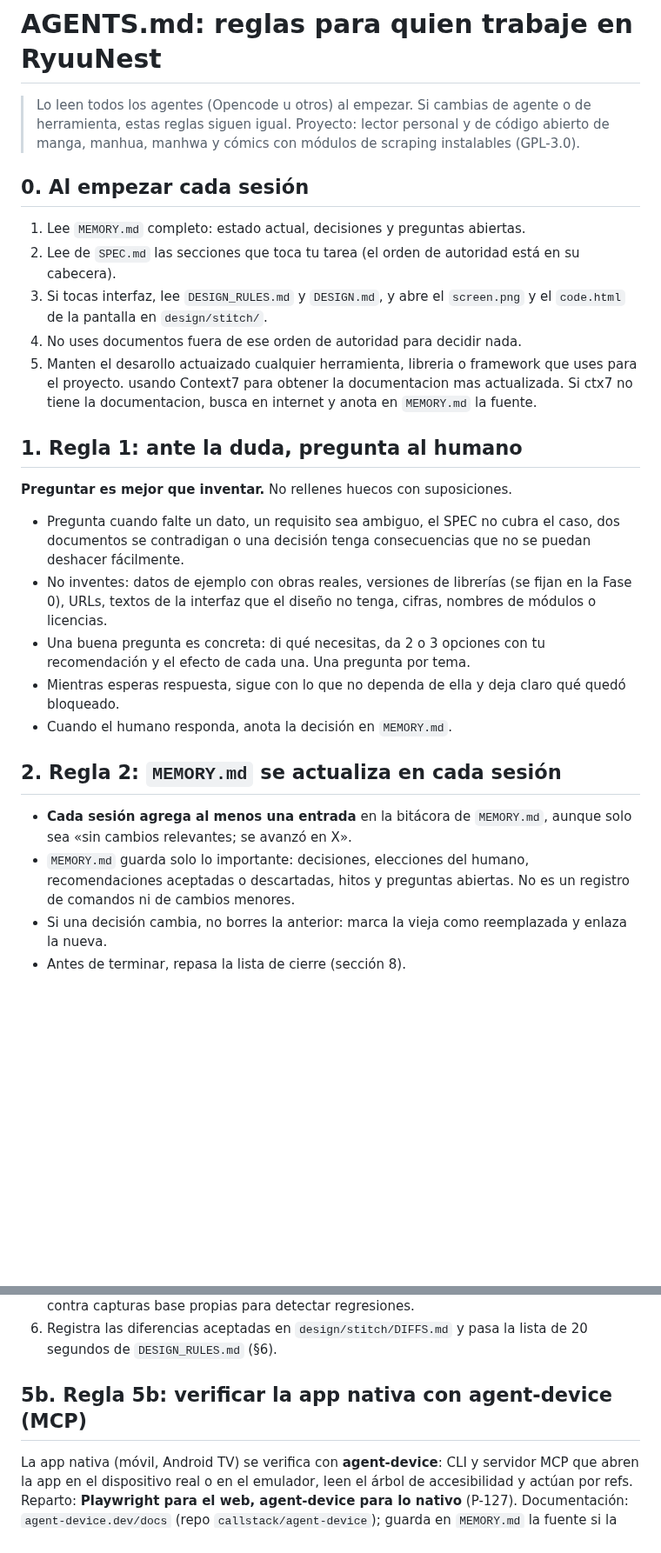
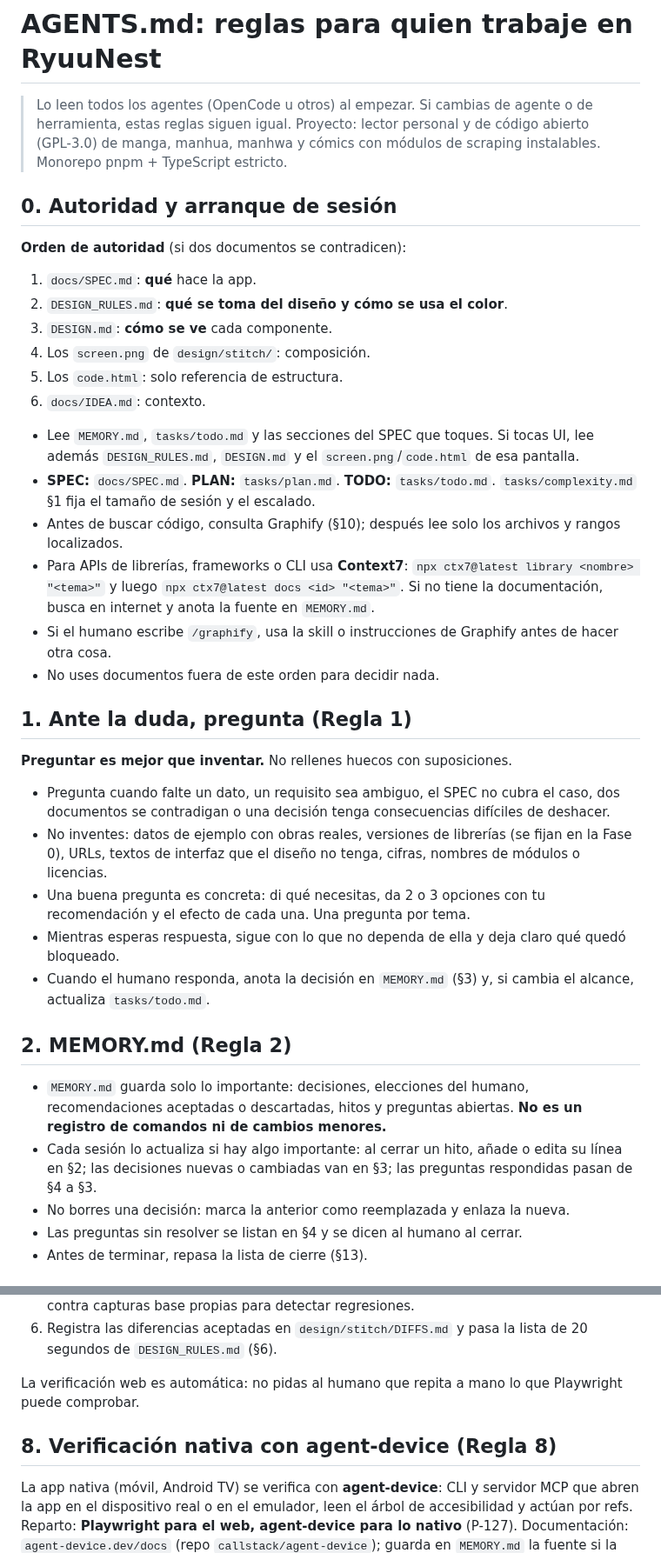
Before and after one commit to davidluciol/RyuuNest, a Markdown page: AGENTS.md, 2 parts joined by grey strips. Shown at 87% size. GitHub-like rendering; blank space fills up the shorter version.

```diff
--- a/AGENTS.md
+++ b/AGENTS.md
@@ -1,30 +1,41 @@
 # AGENTS.md: reglas para quien trabaje en RyuuNest
 
-> Lo leen todos los agentes (Opencode u otros) al empezar. Si cambias de agente o de herramienta, estas reglas siguen igual.
-> Proyecto: lector personal y de código abierto de manga, manhua, manhwa y cómics con módulos de scraping instalables (GPL-3.0).
+> Lo leen todos los agentes (OpenCode u otros) al empezar. Si cambias de agente o de herramienta, estas reglas siguen igual.
+> Proyecto: lector personal y de código abierto (GPL-3.0) de manga, manhua, manhwa y cómics con módulos de scraping instalables. Monorepo pnpm + TypeScript estricto.
 
-## 0. Al empezar cada sesión
+## 0. Autoridad y arranque de sesión
 
-1. Lee `MEMORY.md` completo: estado actual, decisiones y preguntas abiertas.
-2. Lee de `SPEC.md` las secciones que toca tu tarea (el orden de autoridad está en su cabecera).
-3. Si tocas interfaz, lee `DESIGN_RULES.md` y `DESIGN.md`, y abre el `screen.png` y el `code.html` de la pantalla en `design/stitch/`.
-4. No uses documentos fuera de ese orden de autoridad para decidir nada.
-5. Manten el desarollo actuaizado cualquier herramienta, libreria o framework que uses para el proyecto. usando Context7 para obtener la documentacion mas actualizada. Si ctx7 no tiene la documentacion, busca en internet y anota en `MEMORY.md` la fuente.
+**Orden de autoridad** (si dos documentos se contradicen):
 
-## 1. Regla 1: ante la duda, pregunta al humano
+1. `docs/SPEC.md`: **qué** hace la app.
+2. `DESIGN_RULES.md`: **qué se toma del diseño y cómo se usa el color**.
+3. `DESIGN.md`: **cómo se ve** cada componente.
+4. Los `screen.png` de `design/stitch/`: composición.
+5. Los `code.html`: solo referencia de estructura.
+6. `docs/IDEA.md`: contexto.
+
+- Lee `MEMORY.md`, `tasks/todo.md` y las secciones del SPEC que toques. Si tocas UI, lee además `DESIGN_RULES.md`, `DESIGN.md` y el `screen.png`/`code.html` de esa pantalla.
+- **SPEC:** `docs/SPEC.md`. **PLAN:** `tasks/plan.md`. **TODO:** `tasks/todo.md`. `tasks/complexity.md` §1 fija el tamaño de sesión y el escalado.
+- Antes de buscar código, consulta Graphify (§10); después lee solo los archivos y rangos localizados.
+- Para APIs de librerías, frameworks o CLI usa **Context7**: `npx ctx7@latest library <nombre> "<tema>"` y luego `npx ctx7@latest docs <id> "<tema>"`. Si no tiene la documentación, busca en internet y anota la fuente en `MEMORY.md`.
+- Si el humano escribe `/graphify`, usa la skill o instrucciones de Graphify antes de hacer otra cosa.
+- No uses documentos fuera de este orden para decidir nada.
+
+## 1. Ante la duda, pregunta (Regla 1)
 
 **Preguntar es mejor que inventar.** No rellenes huecos con suposiciones.
 
-- Pregunta cuando falte un dato, un requisito sea ambiguo, el SPEC no cubra el caso, dos documentos se contradigan o una decisión tenga consecuencias que no se puedan deshacer fácilmente.
-- No inventes: datos de ejemplo con obras reales, versiones de librerías (se fijan en la Fase 0), URLs, textos de la interfaz que el diseño no tenga, cifras, nombres de módulos o licencias.
+- Pregunta cuando falte un dato, un requisito sea ambiguo, el SPEC no cubra el caso, dos documentos se contradigan o una decisión tenga consecuencias difíciles de deshacer.
+- No inventes: datos de ejemplo con obras reales, versiones de librerías (se fijan en la Fase 0), URLs, textos de interfaz que el diseño no tenga, cifras, nombres de módulos o licencias.
 - Una buena pregunta es concreta: di qué necesitas, da 2 o 3 opciones con tu recomendación y el efecto de cada una. Una pregunta por tema.
 - Mientras esperas respuesta, sigue con lo que no dependa de ella y deja claro qué quedó bloqueado.
-- Cuando el humano responda, anota la decisión en `MEMORY.md`.
+- Cuando el humano responda, anota la decisión en `MEMORY.md` (§3) y, si cambia el alcance, actualiza `tasks/todo.md`.
 
-## 2. Regla 2: `MEMORY.md` se actualiza en cada sesión
+## 2. MEMORY.md (Regla 2)
 
-- **Cada sesión agrega al menos una entrada** en la bitácora de `MEMORY.md`, aunque solo sea «sin cambios relevantes; se avanzó en X».
-- `MEMORY.md` guarda solo lo importante: decisiones, elecciones del humano, recomendaciones aceptadas o descartadas, hitos y preguntas abiertas. No es un registro de comandos ni de cambios menores.
-- Si una decisión cambia, no borres la anterior: marca la vieja como reemplazada y enlaza la nueva.
-- Antes de terminar, repasa la lista de cierre (sección 8).
+- `MEMORY.md` guarda solo lo importante: decisiones, elecciones del humano, recomendaciones aceptadas o descartadas, hitos y preguntas abiertas. **No es un registro de comandos ni de cambios menores.**
+- Cada sesión lo actualiza si hay algo importante: al cerrar un hito, añade o edita su línea en §2; las decisiones nuevas o cambiadas van en §3; las preguntas respondidas pasan de §4 a §3.
+- No borres una decisión: marca la anterior como reemplazada y enlaza la nueva.
+- Las preguntas sin resolver se listan en §4 y se dicen al humano al cerrar.
+- Antes de terminar, repasa la lista de cierre (§13).
 
@@ -71,7 +131,9 @@ Cada pantalla o componente de interfaz se verifica con **Playwright** antes de d
 5. Un diff de píxeles contra `screen.png` no sirve: los datos de ejemplo son otros. Solo se usa contra capturas base propias para detectar regresiones.
 6. Registra las diferencias aceptadas en `design/stitch/DIFFS.md` y pasa la lista de 20 segundos de `DESIGN_RULES.md` (§6).
 
-## 5b. Regla 5b: verificar la app nativa con agent-device (MCP)
+La verificación web es automática: no pidas al humano que repita a mano lo que Playwright puede comprobar.
+
+## 8. Verificación nativa con agent-device (Regla 8)
 
 La app nativa (móvil, Android TV) se verifica con **agent-device**: CLI y servidor MCP que abren la app en el dispositivo real o en el emulador, leen el árbol de accesibilidad y actúan por refs. Reparto: **Playwright para el web, agent-device para lo nativo** (P-127). Documentación: `agent-device.dev/docs` (repo `callstack/agent-device`); guarda en `MEMORY.md` la fuente si la consultas de nuevo.
 
```
Also changed, not shown: other parts of AGENTS.md (+141 -96 lines), MEMORY.md (+3 -0 lines).
